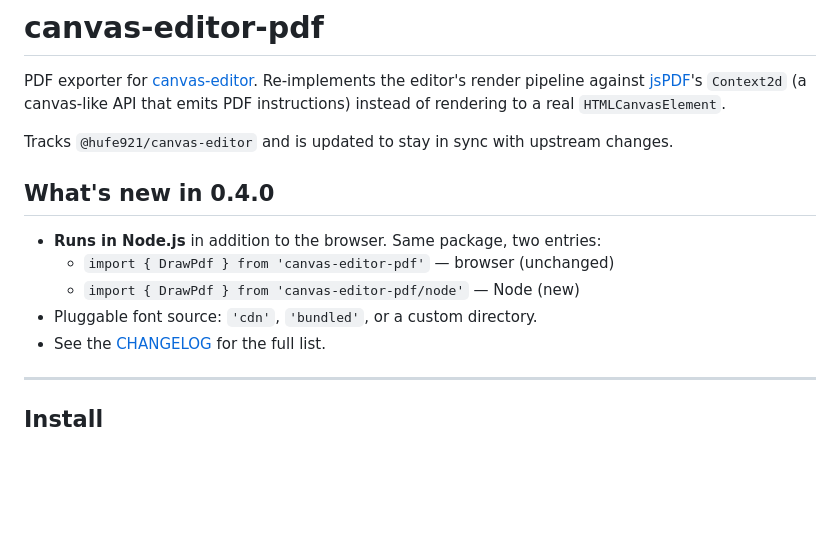
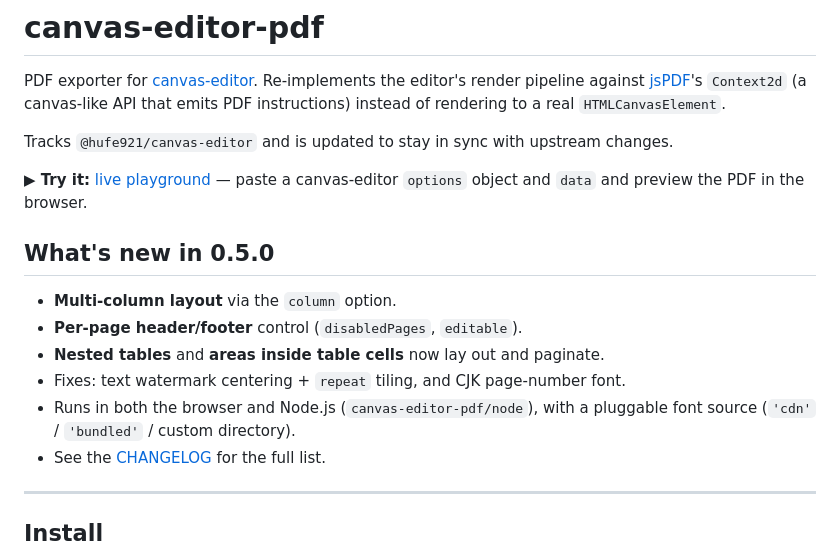
Before and after one commit to douglasmatheus/canvas-editor-pdf, a Markdown page: README.md, the part around the change. Drawn GitHub-style; blank space fills up the shorter version.

Commit message:
release: v0.5.0
Multi-column layout, per-page header/footer, nested tables, areas inside
table cells, control minWidth across wraps; watermark centering/tiling and
CJK page-number font fixes. Update README highlights + add playground link.
See CHANGELOG.md.

```diff
--- a/README.md
+++ b/README.md
@@ -8,12 +8,18 @@ emits PDF instructions) instead of rendering to a real `HTMLCanvasElement`.
 Tracks `@hufe921/canvas-editor` and is updated to stay in sync with upstream
 changes.
 
-## What's new in 0.4.0
+**▶ Try it:** [live playground](https://douglasmatheus.github.io/canvas-editor-pdf/)
+— paste a canvas-editor `options` object and `data` and preview the PDF in the
+browser.
 
-- **Runs in Node.js** in addition to the browser. Same package, two entries:
-  - `import { DrawPdf } from 'canvas-editor-pdf'` — browser (unchanged)
-  - `import { DrawPdf } from 'canvas-editor-pdf/node'` — Node (new)
-- Pluggable font source: `'cdn'`, `'bundled'`, or a custom directory.
+## What's new in 0.5.0
+
+- **Multi-column layout** via the `column` option.
+- **Per-page header/footer** control (`disabledPages`, `editable`).
+- **Nested tables** and **areas inside table cells** now lay out and paginate.
+- Fixes: text watermark centering + `repeat` tiling, and CJK page-number font.
+- Runs in both the browser and Node.js (`canvas-editor-pdf/node`), with a
+  pluggable font source (`'cdn'` / `'bundled'` / custom directory).
 - See the [CHANGELOG](./CHANGELOG.md) for the full list.
 
 ---
```
